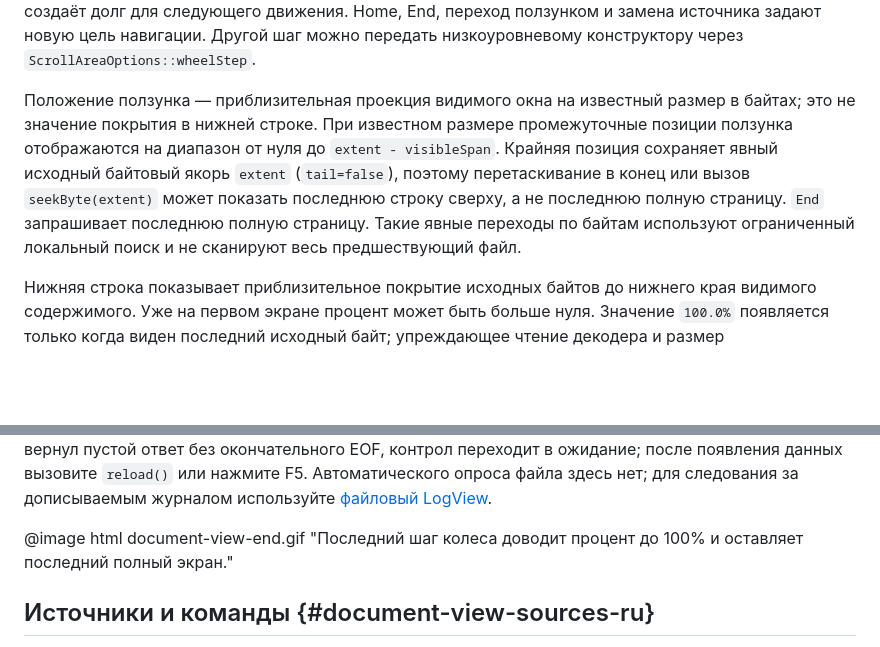
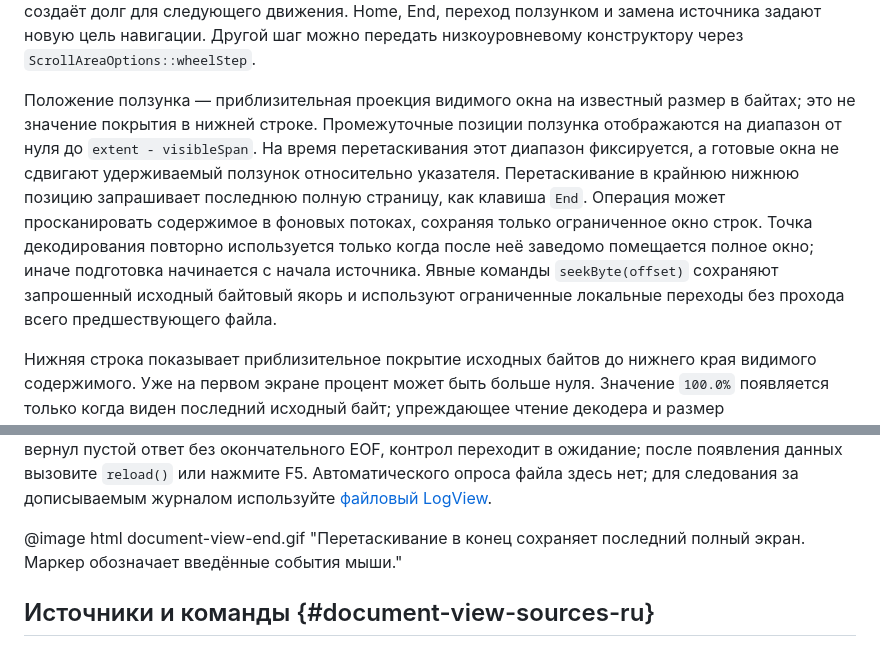
Before and after one commit to ttldtor/portals, a Markdown page: docs/ru/document-view.md, 2 parts joined by grey strips. GitHub-like rendering; blank space fills up the shorter version.

```diff
--- a/docs/ru/document-view.md
+++ b/docs/ru/document-view.md
@@ -30,13 +30,13 @@
 
 По умолчанию один нормализованный шаг колеса перемещает текст на одну экранную строку. Быстрый ввод накапливается, пока загружается окно. Ожидающие движения в противоположных направлениях могут компенсировать друг друга; попытка выйти за подтверждённую границу не создаёт долг для следующего движения. Home, End, переход ползунком и замена источника задают новую цель навигации. Другой шаг можно передать низкоуровневому конструктору через `ScrollAreaOptions::wheelStep`.
 
-Положение ползунка — приблизительная проекция видимого окна на известный размер в байтах; это не значение покрытия в нижней строке. При известном размере промежуточные позиции ползунка отображаются на диапазон от нуля до `extent - visibleSpan`. Крайняя позиция сохраняет явный исходный байтовый якорь `extent` (`tail=false`), поэтому перетаскивание в конец или вызов `seekByte(extent)` может показать последнюю строку сверху, а не последнюю полную страницу. `End` запрашивает последнюю полную страницу. Такие явные переходы по байтам используют ограниченный локальный поиск и не сканируют весь предшествующий файл.
+Положение ползунка — приблизительная проекция видимого окна на известный размер в байтах; это не значение покрытия в нижней строке. Промежуточные позиции ползунка отображаются на диапазон от нуля до `extent - visibleSpan`. На время перетаскивания этот диапазон фиксируется, а готовые окна не сдвигают удерживаемый ползунок относительно указателя. Перетаскивание в крайнюю нижнюю позицию запрашивает последнюю полную страницу, как клавиша `End`. Операция может просканировать содержимое в фоновых потоках, сохраняя только ограниченное окно строк. Точка декодирования повторно используется только когда после неё заведомо помещается полное окно; иначе подготовка начинается с начала источника. Явные команды `seekByte(offset)` сохраняют запрошенный исходный байтовый якорь и используют ограниченные локальные переходы без прохода всего предшествующего файла.
 
 Нижняя строка показывает приблизительное покрытие исходных байтов до нижнего края видимого содержимого. Уже на первом экране процент может быть больше нуля. Значение `100.0%` появляется только когда виден последний исходный байт; упреждающее чтение декодера и размер декодированного UTF-8 не считаются видимым покрытием. Если длинная строка без переноса обрезана справа, значение не станет 100%, пока не виден последний байт источника. При неизвестном размере показывается `progress unknown`, пока видимый последний байт не подтвердит конец; временное ожидание provider не означает EOF. Завершающий перевод строки не добавляет пустую строку отображения, но реальные пустые строки документа остаются видимыми. Исходный байтовый якорь и подтверждённый логический номер строки остаются доступны через `reader.status()`. Нумерация опциональна, по умолчанию выключена и использует только подтверждённые проходом номера. Перенесённые фрагменты сохраняют номер логической строки. Девятиячеечное поле показывает до семи цифр: `?` означает неподтверждённый номер строки, а `+` — подтверждённый номер больше отображаемого диапазона; этот предел отображения не ограничивает 64-битные байтовые смещения.
 
 Доступный для позиционирования источник позволяет подготовить холодный переход далеко по документу из ограниченного локального окна, без прохода всего предшествующего префикса. Решение о кодировке повторно используется только если оно подтверждено у начала источника; запрошенный исходный байтовый якорь сохраняется. Номера логических строк и их общее количество остаются неизвестными, пока не подтверждены; локальный EOF не доказывает число строк во всём документе. На известном EOF или за ним непустой источник показывает доступную последнюю строку или фрагмент, сохраняя запрошенное смещение на EOF либо на байт после него; завершающий перевод строки не добавляет ещё одну строку отображения, а пустые строки, присутствующие в источнике, сохраняются. Пустой источник остаётся пустым. Пустой ответ в произвольной удалённой позиции сам по себе не доказывает EOF. Во время подготовки остаётся последнее готовое окно. Если источник вернул пустой ответ без окончательного EOF, контрол переходит в ожидание; после появления данных вызовите `reload()` или нажмите F5. Автоматического опроса файла здесь нет; для следования за дописываемым журналом используйте [файловый LogView](log-view.md#log-view-file-ru).
 
-@image html document-view-end.gif "Последний шаг колеса доводит процент до 100% и оставляет последний полный экран."
+@image html document-view-end.gif "Перетаскивание в конец сохраняет последний полный экран. Маркер обозначает введённые события мыши."
 
 ## Источники и команды {#document-view-sources-ru}
 
```
Also changed, not shown: ReleaseNotes.md (+12 -4 lines), docs/document-view.md (+2 -2 lines), docs/images/document-view-end.gif, docs/images/document-view-end.png (added), 4 other files.
